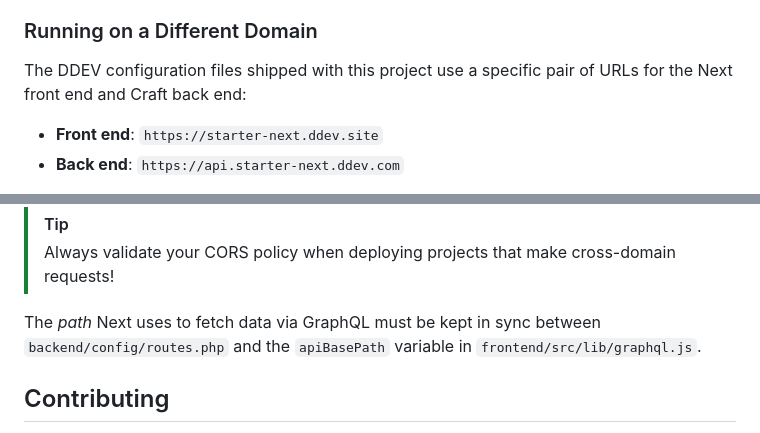
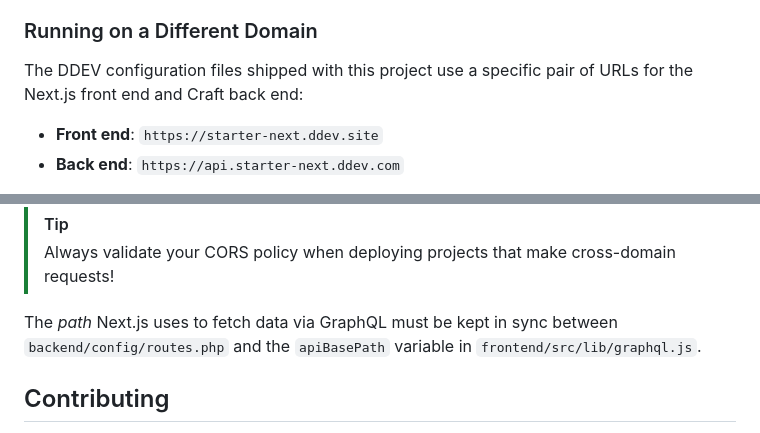
Before and after one commit to craftcms/starter-next, a Markdown page: README.md, 2 parts joined by grey strips. Drawn GitHub-style.

```diff
--- a/README.md
+++ b/README.md
@@ -113,7 +113,7 @@ If you want to compress the GraphQL query feedback loop, open up the Craft contr
 
 ### Running on a Different Domain
 
-The DDEV configuration files shipped with this project use a specific pair of URLs for the Next front end and Craft back end:
+The DDEV configuration files shipped with this project use a specific pair of URLs for the Next.js front end and Craft back end:
 
 - **Front end**: `https://starter-next.ddev.site`
 - **Back end**: `https://api.starter-next.ddev.com`
@@ -142,7 +142,7 @@ Your production configuration will probably look different—as long as Next.js
 > [!TIP]
 > Always validate your CORS policy when deploying projects that make cross-domain requests!
 
-The _path_ Next uses to fetch data via GraphQL must be kept in sync between `backend/config/routes.php` and the `apiBasePath` variable in `frontend/src/lib/graphql.js`.
+The _path_ Next.js uses to fetch data via GraphQL must be kept in sync between `backend/config/routes.php` and the `apiBasePath` variable in `frontend/src/lib/graphql.js`.
 
 ## Contributing
 
```
Also changed, not shown: other parts of README.md (+4 -4 lines).
